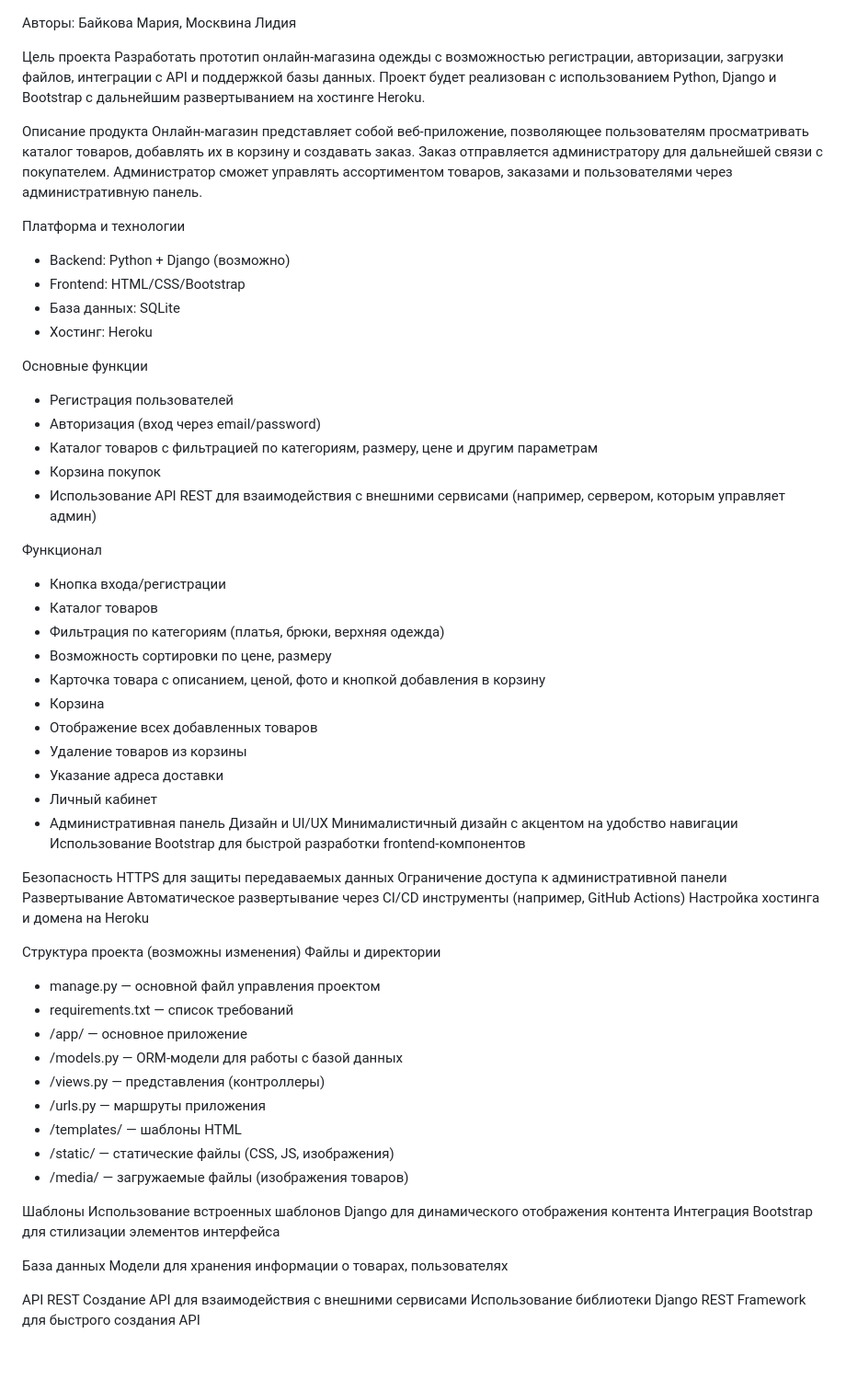
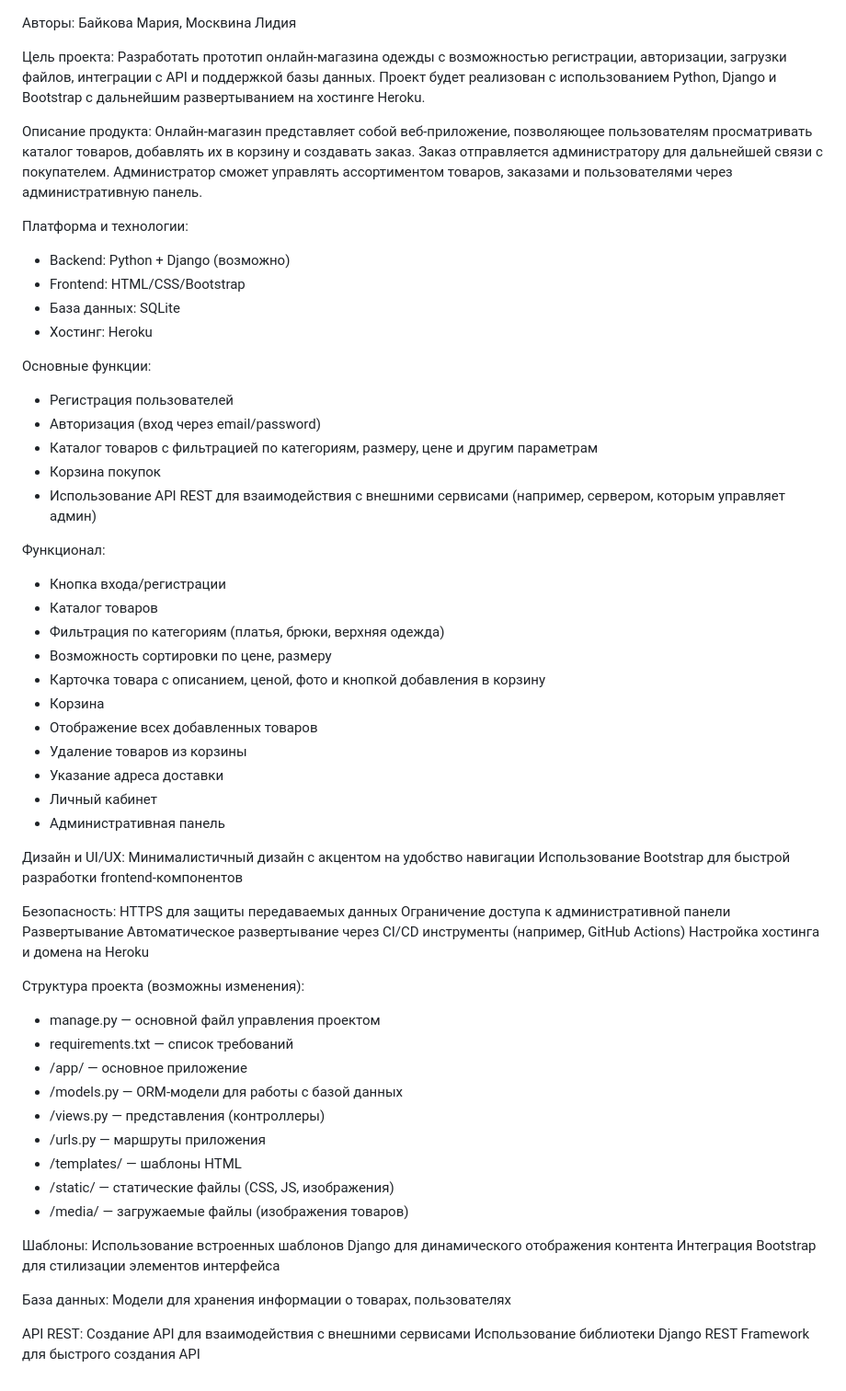
Before and after one commit to aizXc901/UnrealShop, a Markdown page: README.md, the part around the change. Shown at 92% size. Drawn GitHub-style; blank space fills up the shorter version.

```diff
--- a/README.md
+++ b/README.md
@@ -1,25 +1,25 @@
 Авторы: Байкова Мария, Москвина Лидия
 
-Цель проекта
+Цель проекта:
 Разработать прототип онлайн-магазина одежды с возможностью регистрации, авторизации, загрузки файлов, интеграции с API и поддержкой базы данных. Проект будет реализован с использованием Python, Django и Bootstrap с дальнейшим развертыванием на хостинге Heroku.
 
-Описание продукта
+Описание продукта:
 Онлайн-магазин представляет собой веб-приложение, позволяющее пользователям просматривать каталог товаров, добавлять их в корзину и создавать заказ. Заказ отправляется администратору для дальнейшей связи с покупателем. Администратор сможет управлять ассортиментом товаров, заказами и пользователями через административную панель.
 
-Платформа и технологии
+Платформа и технологии:
 -	Backend: Python + Django (возможно)
 -	Frontend: HTML/CSS/Bootstrap
 -	База данных: SQLite
 -	Хостинг: Heroku
 
-Основные функции
+Основные функции:
 -	Регистрация пользователей
 -	Авторизация (вход через email/password)
 -	Каталог товаров с фильтрацией по категориям, размеру, цене и другим параметрам
 -	Корзина покупок
 -	Использование API REST для взаимодействия с внешними сервисами (например, сервером, которым управляет админ)
 
-Функционал
+Функционал:
 -	Кнопка входа/регистрации
 -	Каталог товаров
 -	Фильтрация по категориям (платья, брюки, верхняя одежда)
@@ -31,19 +31,20 @@
 -	Указание адреса доставки
 -	Личный кабинет
 -	Административная панель
-Дизайн и UI/UX
+
+Дизайн и UI/UX:
 Минималистичный дизайн с акцентом на удобство навигации
 Использование Bootstrap для быстрой разработки frontend-компонентов
 
-Безопасность
+Безопасность:
 HTTPS для защиты передаваемых данных
 Ограничение доступа к административной панели
 Развертывание
 Автоматическое развертывание через CI/CD инструменты (например, GitHub Actions)
 Настройка хостинга и домена на Heroku
 
-Структура проекта (возможны изменения)
-Файлы и директории
+Структура проекта (возможны изменения):
+
 -	manage.py — основной файл управления проектом
 -	requirements.txt — список требований
 -	/app/ — основное приложение
@@ -54,13 +55,13 @@ HTTPS для защиты передаваемых данных
 -	/static/ — статические файлы (CSS, JS, изображения)
 -	/media/ — загружаемые файлы (изображения товаров)
 
-Шаблоны
+Шаблоны:
 Использование встроенных шаблонов Django для динамического отображения контента
 Интеграция Bootstrap для стилизации элементов интерфейса
 
-База данных
+База данных:
 Модели для хранения информации о товарах, пользователях
 
-API REST
+API REST:
 Создание API для взаимодействия с внешними сервисами
 Использование библиотеки Django REST Framework для быстрого создания API
```
